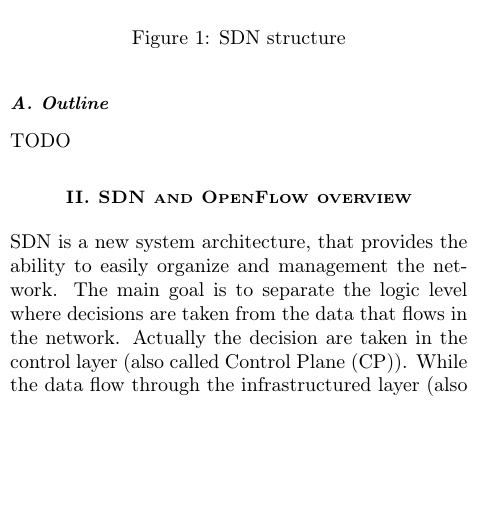
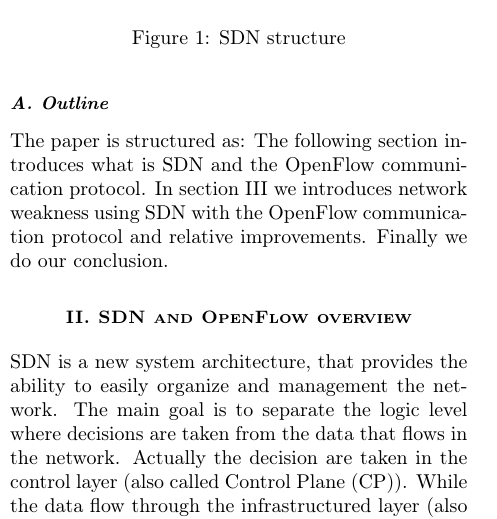
Before and after one commit to meneghinello-andrea/security-class-project, a LaTeX document (Paper/MasterDocument.tex, which reads Paper/Introduction/Introduction.tex): part of one column of page 2 of 5, cut so that both start at the same text, the shorter picture padded with empty space. Compiled offline with pdfLaTeX.

Commit message:
Implementata la sezione outline

```diff
--- a/Paper/Introduction/Introduction.tex
+++ b/Paper/Introduction/Introduction.tex
@@ -19,9 +19,7 @@ Finally the last limitation is the dependency by single vendor. Carriers and ent
 With the aim to overcome the above issues, industry and academic started to work on possible solutions. \acf{SDN} is one of such solutions. \ac{SDN} allows the construction of highly flexible and scalable networks that fit easily with the new business requirements.
 
 \subsection*{\raggedright\small \textit{A. Outline}}
-TODO
-%In the remaining of the paper we do a small overview about \ac{SDN} architecture and OpenFlow protocol. Next we do an analysis about security, in particular improvements and weakness, in \ac{SDN} and OpenFlow. Finally we do my conclusion on what was discussed.
-
+The paper is structured as: The following section introduces what is \ac{SDN} and the OpenFlow communication protocol. In section III we introduces network weakness using \ac{SDN} with the OpenFlow communication protocol and relative improvements. Finally we do our conclusion.
 \section*{\small \textsc{II. \ac{SDN} and OpenFlow overview}}
 \ac{SDN} is a new system architecture, that provides the ability to easily organize and management the network. The main goal is to separate the logic level where decisions are taken from the data that flows in the network. Actually the decision are taken in the control layer (also called \acf{CP}). While the data flow through the infrastructured layer (also called \acf{DP}) This high level vision, shown in Figure \ref{fig:sdn-and-openflow-overview:sdn-structure}, simplifies the network design and management.
 
```
